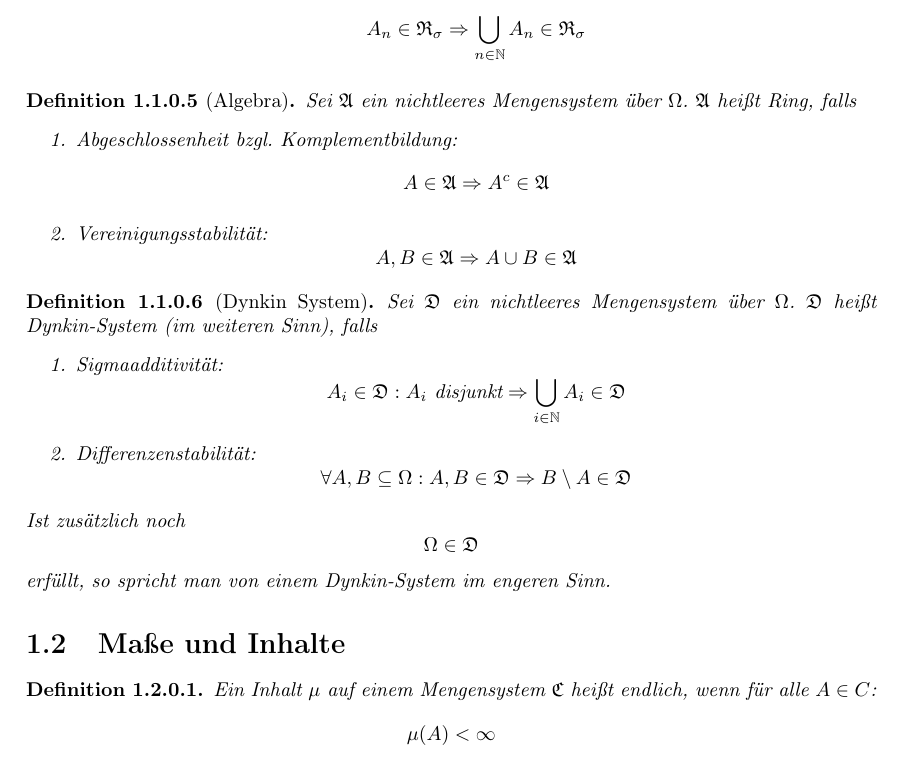
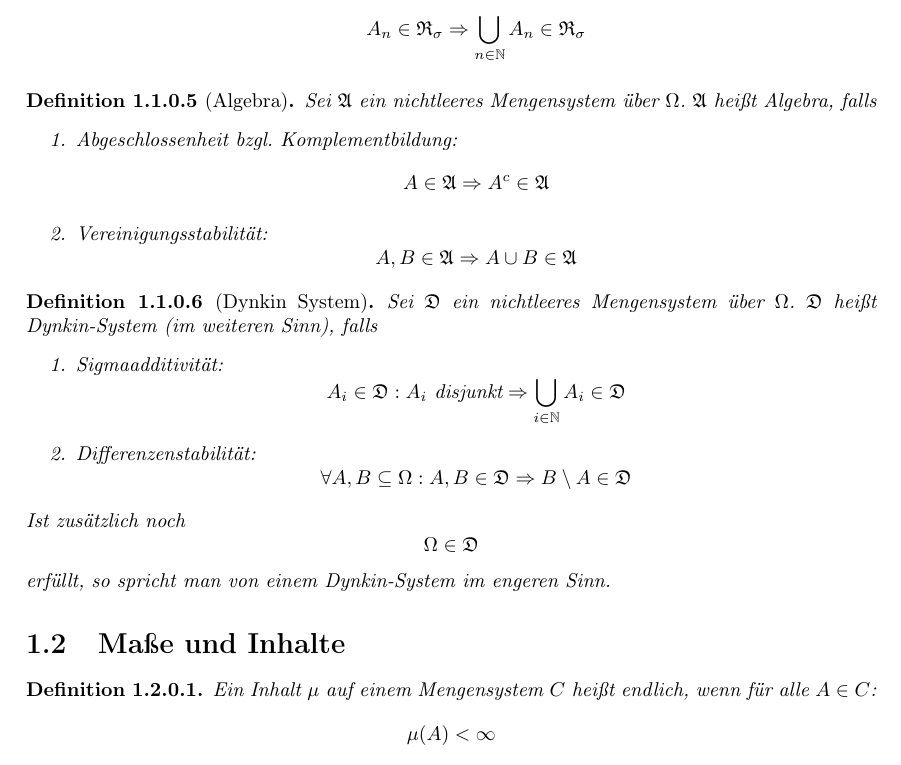
Before and after one commit to syveqc/MWS2016, a LaTeX document (Mass.tex, which reads masse.tex): part of page 2 of 23, cut so that both start at the same text. Compiled offline with pdfLaTeX.

Commit message:
Kleine Korrektur

```diff
--- a/masse.tex
+++ b/masse.tex
@@ -44,7 +44,7 @@ In diesem Abschnitt werden wir uns drei Fragen stellen:
 		\end{defi}
 
 		\begin{defi}[Algebra]
-			Sei $\mf{A}$ ein nichtleeres Mengensystem über $\Omega$. $\mf{A}$ heißt Ring, falls
+			Sei $\mf{A}$ ein nichtleeres Mengensystem über $\Omega$. $\mf{A}$ heißt Algebra, falls
 			\begin{enumerate}
 				\item Abgeschlossenheit bzgl. Komplementbildung:
 				\[ A\in\mf{A}\Rightarrow A^c\in\mf{A} \]
@@ -68,7 +68,7 @@ In diesem Abschnitt werden wir uns drei Fragen stellen:
 
 	\section{Maße und Inhalte}
 		\begin{defi}
-			Ein Inhalt $\mu$ auf einem Mengensystem $\mathfrak{C}$ heißt endlich, wenn für alle $A\in C$:
+			Ein Inhalt $\mu$ auf einem Mengensystem $C$ heißt endlich, wenn für alle $A\in C$:
 			\[ \mu(A)<\infty \]
 		\end{defi}
 		\begin{defi}
```
